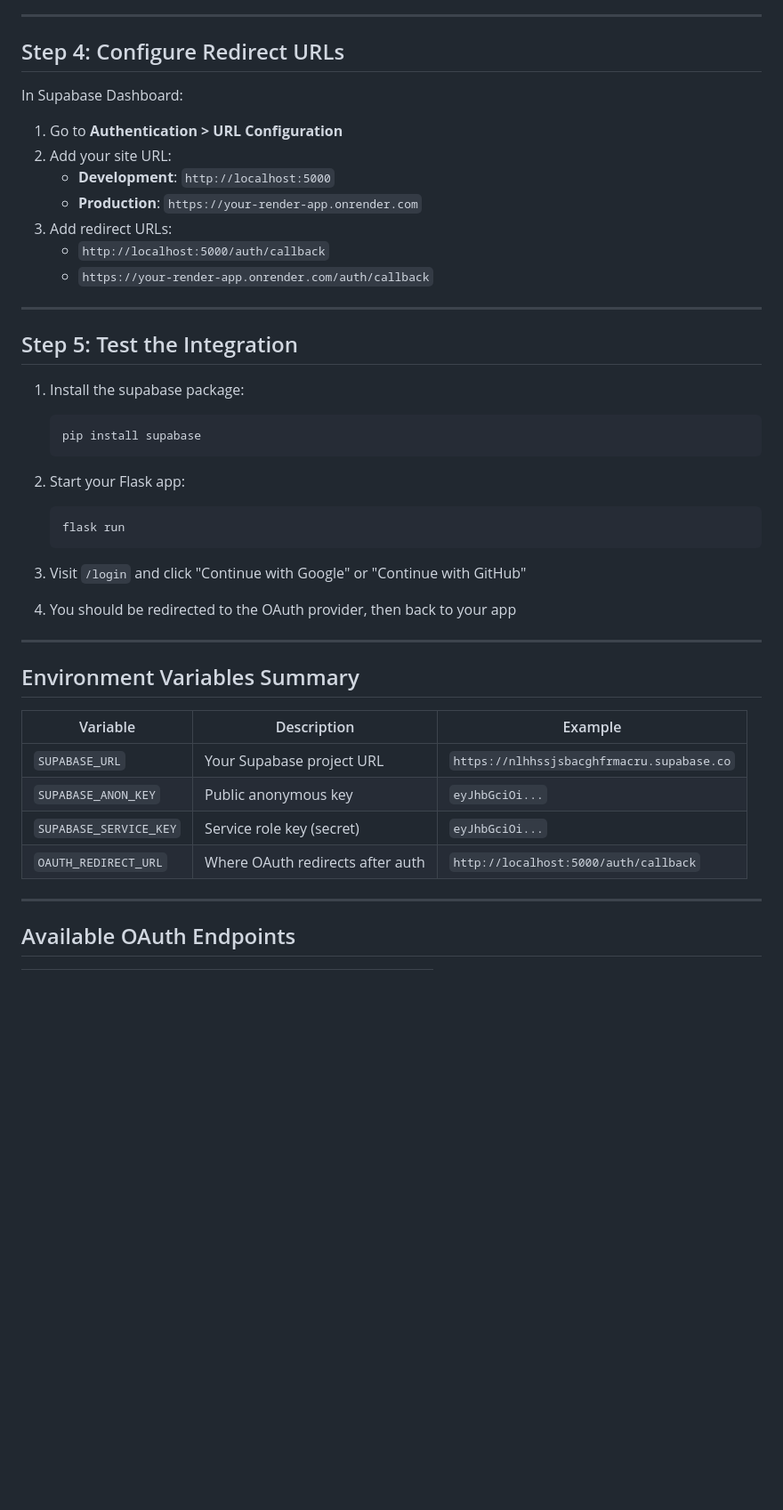
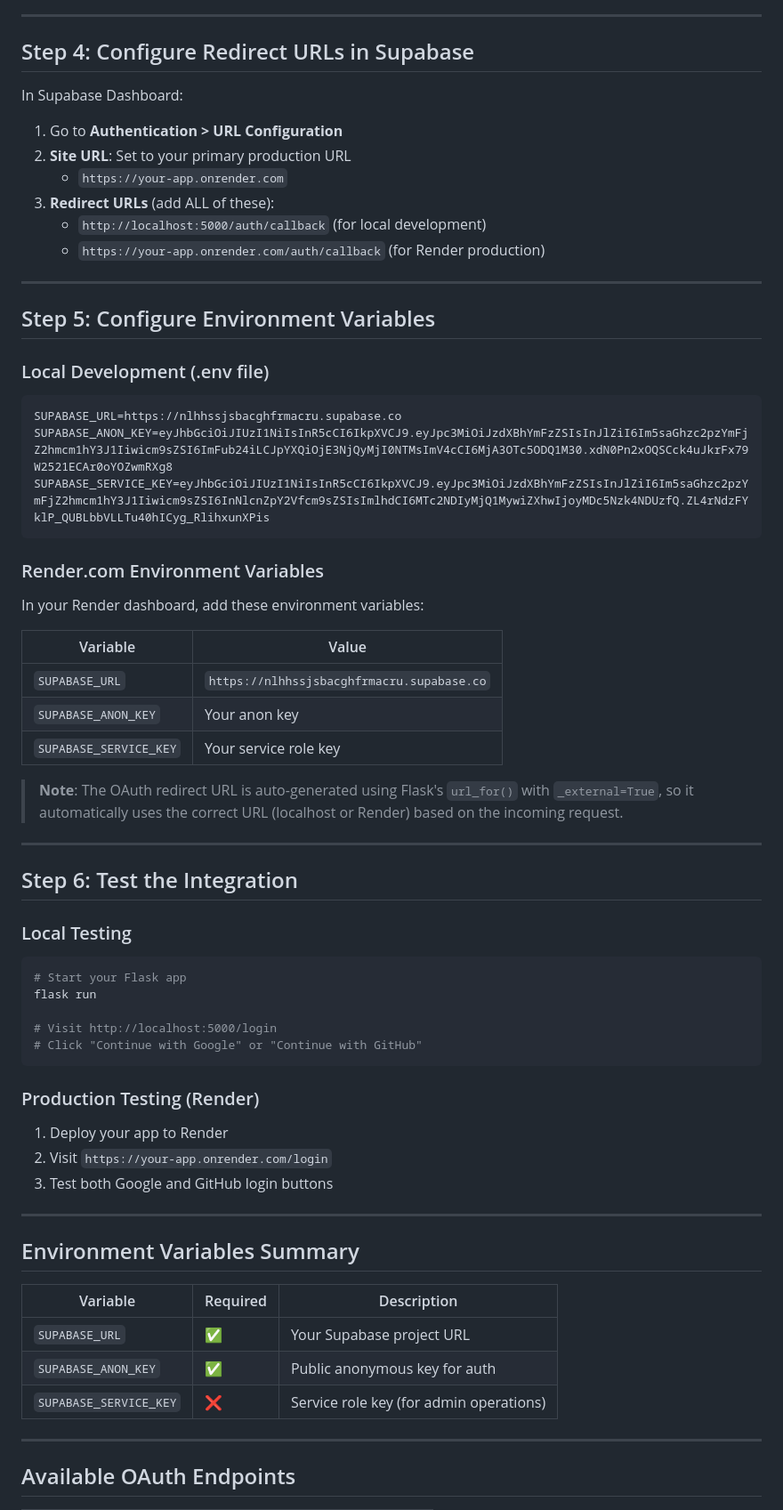
Before and after one commit to Vinit1235/roomies-backend, a Markdown page: OAUTH_SETUP.md, the part around one of its changes. Shown at 89% size. Drawn GitHub-style; blank space fills up the shorter version.

Commit message:
docs: Add Render.com deployment instructions for OAuth

````diff
--- a/OAUTH_SETUP.md
+++ b/OAUTH_SETUP.md
@@ -86,46 +77,68 @@ OAUTH_REDIRECT_URL=http://localhost:5000/auth/callback
 
 ---
 
-## Step 4: Configure Redirect URLs
+## Step 4: Configure Redirect URLs in Supabase
 
 In Supabase Dashboard:
 
 1. Go to **Authentication > URL Configuration**
-2. Add your site URL:
-   - **Development**: `http://localhost:5000`
-   - **Production**: `https://your-render-app.onrender.com`
-3. Add redirect URLs:
-   - `http://localhost:5000/auth/callback`
-   - `https://your-render-app.onrender.com/auth/callback`
+2. **Site URL**: Set to your primary production URL
+   - `https://your-app.onrender.com`
+3. **Redirect URLs** (add ALL of these):
+   - `http://localhost:5000/auth/callback` (for local development)
+   - `https://your-app.onrender.com/auth/callback` (for Render production)
 
 ---
 
-## Step 5: Test the Integration
+## Step 5: Configure Environment Variables
 
-1. Install the supabase package:
-   ```bash
-   pip install supabase
-   ```
+### Local Development (.env file)
 
-2. Start your Flask app:
-   ```bash
-   flask run
-   ```
+```env
+SUPABASE_URL=https://nlhhssjsbacghfrmacru.supabase.co
+SUPABASE_ANON_KEY=eyJhbGciOiJIUzI1NiIsInR5cCI6IkpXVCJ9.eyJpc3MiOiJzdXBhYmFzZSIsInJlZiI6Im5saGhzc2pzYmFjZ2hmcm1hY3J1Iiwicm9sZSI6ImFub24iLCJpYXQiOjE3NjQyMjI0NTMsImV4cCI6MjA3OTc5ODQ1M30.xdN0Pn2xOQSCck4uJkrFx79W2521ECAr0oYOZwmRXg8
+SUPABASE_SERVICE_KEY=eyJhbGciOiJIUzI1NiIsInR5cCI6IkpXVCJ9.eyJpc3MiOiJzdXBhYmFzZSIsInJlZiI6Im5saGhzc2pzYmFjZ2hmcm1hY3J1Iiwicm9sZSI6InNlcnZpY2Vfcm9sZSIsImlhdCI6MTc2NDIyMjQ1MywiZXhwIjoyMDc5Nzk4NDUzfQ.ZL4rNdzFYklP_QUBLbbVLLTu40hICyg_RlihxunXPis
+```
 
-3. Visit `/login` and click "Continue with Google" or "Continue with GitHub"
+### Render.com Environment Variables
 
-4. You should be redirected to the OAuth provider, then back to your app
+In your Render dashboard, add these environment variables:
+
+| Variable | Value |
+|----------|-------|
+| `SUPABASE_URL` | `https://nlhhssjsbacghfrmacru.supabase.co` |
+| `SUPABASE_ANON_KEY` | Your anon key |
+| `SUPABASE_SERVICE_KEY` | Your service role key |
+
+> **Note**: The OAuth redirect URL is auto-generated using Flask's `url_for()` with `_external=True`, so it automatically uses the correct URL (localhost or Render) based on the incoming request.
+
+---
+
+## Step 6: Test the Integration
+
+### Local Testing
+```bash
+# Start your Flask app
+flask run
+
+# Visit http://localhost:5000/login
+# Click "Continue with Google" or "Continue with GitHub"
+```
+
+### Production Testing (Render)
+1. Deploy your app to Render
+2. Visit `https://your-app.onrender.com/login`
+3. Test both Google and GitHub login buttons
 
 ---
 
 ## Environment Variables Summary
 
-| Variable | Description | Example |
-|----------|-------------|---------|
-| `SUPABASE_URL` | Your Supabase project URL | `https://nlhhssjsbacghfrmacru.supabase.co` |
-| `SUPABASE_ANON_KEY` | Public anonymous key | `eyJhbGciOi...` |
-| `SUPABASE_SERVICE_KEY` | Service role key (secret) | `eyJhbGciOi...` |
-| `OAUTH_REDIRECT_URL` | Where OAuth redirects after auth | `http://localhost:5000/auth/callback` |
+| Variable | Required | Description |
+|----------|----------|-------------|
+| `SUPABASE_URL` | ✅ | Your Supabase project URL |
+| `SUPABASE_ANON_KEY` | ✅ | Public anonymous key for auth |
+| `SUPABASE_SERVICE_KEY` | ❌ | Service role key (for admin operations) |
 
 ---
 
````
Also changed, not shown: other parts of OAUTH_SETUP.md (+31 -24 lines).
